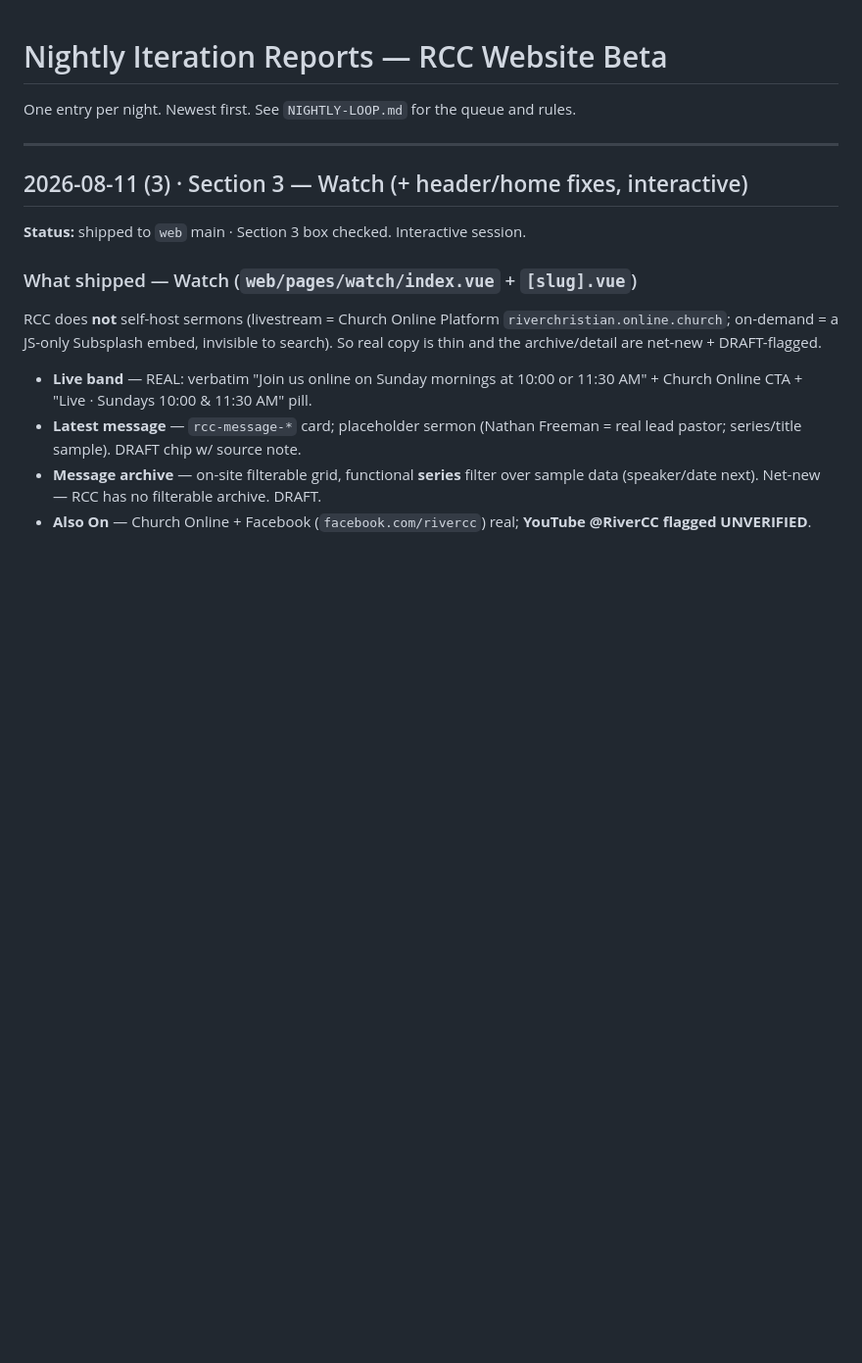
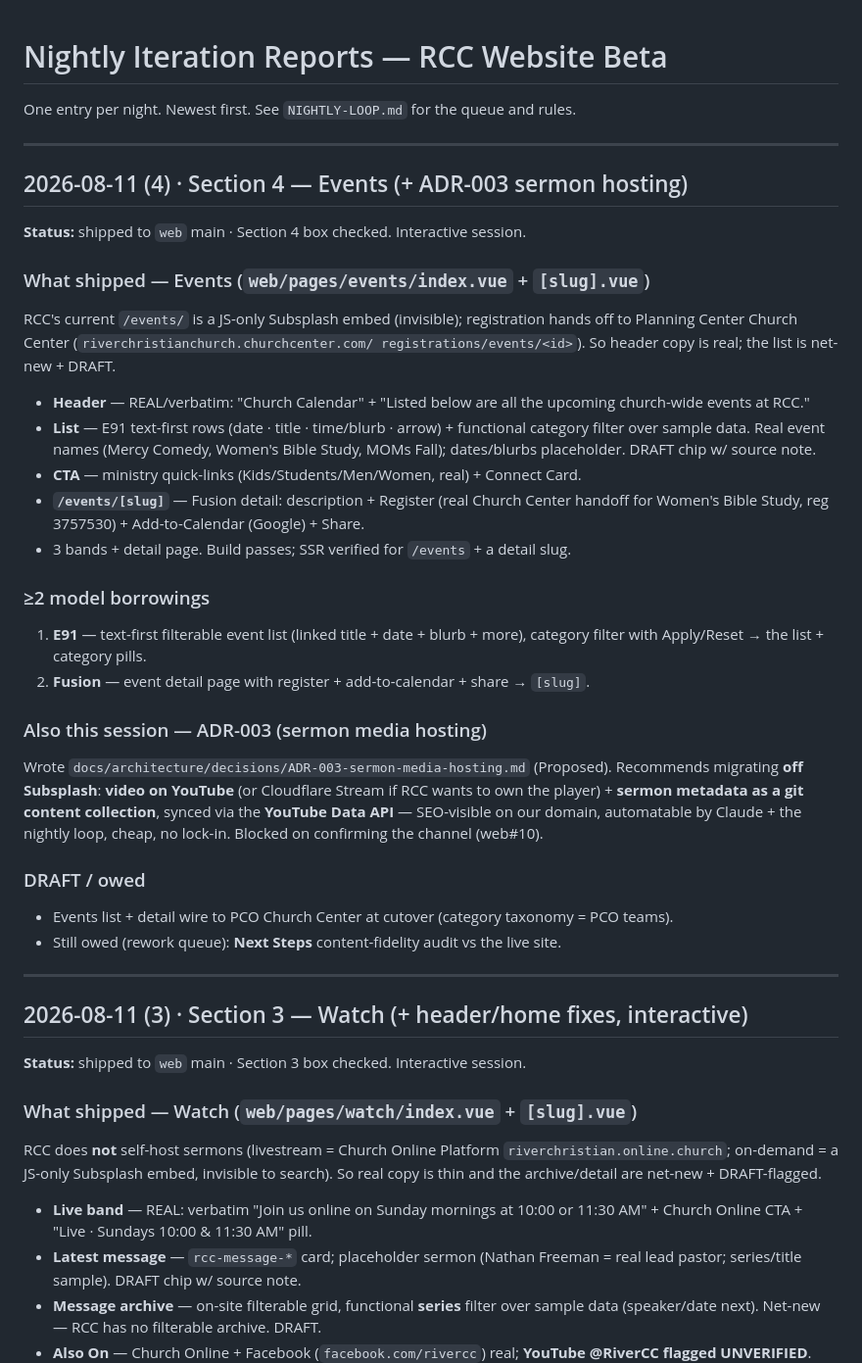
Before and after one commit to RiverChristianChurch/ui-shell, a Markdown page: docs/NIGHTLY-REPORTS.md, the part around the change. Shown at 98% size. Rendered like a GitHub page; blank space fills up the shorter version.

Commit message:
loop: check off Section 4 (Events) + report 2026-08-11(4)
Co-Authored-By: Claude Opus 4.8 (1M context) <noreply@anthropic.com>
Claude-Session: https://claude.ai/code/session_01KFCzuThZvvN65L1FY6vv9m

```diff
--- a/docs/NIGHTLY-REPORTS.md
+++ b/docs/NIGHTLY-REPORTS.md
@@ -1,6 +1,42 @@
 # Nightly Iteration Reports — RCC Website Beta
 
 One entry per night. Newest first. See `NIGHTLY-LOOP.md` for the queue and rules.
+
+---
+
+## 2026-08-11 (4) · Section 4 — Events (+ ADR-003 sermon hosting)
+
+**Status:** shipped to `web` main · Section 4 box checked. Interactive session.
+
+### What shipped — Events (`web/pages/events/index.vue` + `[slug].vue`)
+RCC's current `/events/` is a JS-only Subsplash embed (invisible); registration
+hands off to Planning Center Church Center (`riverchristianchurch.churchcenter.com/
+registrations/events/<id>`). So header copy is real; the list is net-new + DRAFT.
+- **Header** — REAL/verbatim: "Church Calendar" + "Listed below are all the upcoming
+  church-wide events at RCC."
+- **List** — E91 text-first rows (date · title · time/blurb · arrow) + functional
+  category filter over sample data. Real event names (Mercy Comedy, Women's Bible
+  Study, MOMs Fall); dates/blurbs placeholder. DRAFT chip w/ source note.
+- **CTA** — ministry quick-links (Kids/Students/Men/Women, real) + Connect Card.
+- **`/events/[slug]`** — Fusion detail: description + Register (real Church Center
+  handoff for Women's Bible Study, reg 3757530) + Add-to-Calendar (Google) + Share.
+- 3 bands + detail page. Build passes; SSR verified for `/events` + a detail slug.
+
+### ≥2 model borrowings
+1. **E91** — text-first filterable event list (linked title + date + blurb + more),
+   category filter with Apply/Reset → the list + category pills.
+2. **Fusion** — event detail page with register + add-to-calendar + share → `[slug]`.
+
+### Also this session — ADR-003 (sermon media hosting)
+Wrote `docs/architecture/decisions/ADR-003-sermon-media-hosting.md` (Proposed).
+Recommends migrating **off Subsplash**: **video on YouTube** (or Cloudflare Stream
+if RCC wants to own the player) + **sermon metadata as a git content collection**,
+synced via the **YouTube Data API** — SEO-visible on our domain, automatable by
+Claude + the nightly loop, cheap, no lock-in. Blocked on confirming the channel (web#10).
+
+### DRAFT / owed
+- Events list + detail wire to PCO Church Center at cutover (category taxonomy = PCO teams).
+- Still owed (rework queue): **Next Steps** content-fidelity audit vs the live site.
 
 ---
 
```
Also changed, not shown: docs/NIGHTLY-LOOP.md (+1 -1 lines).
